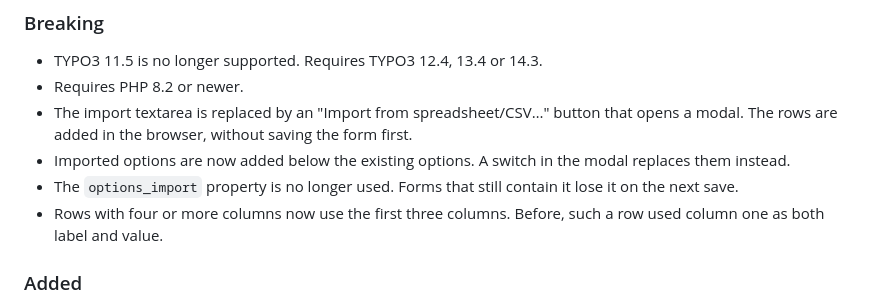
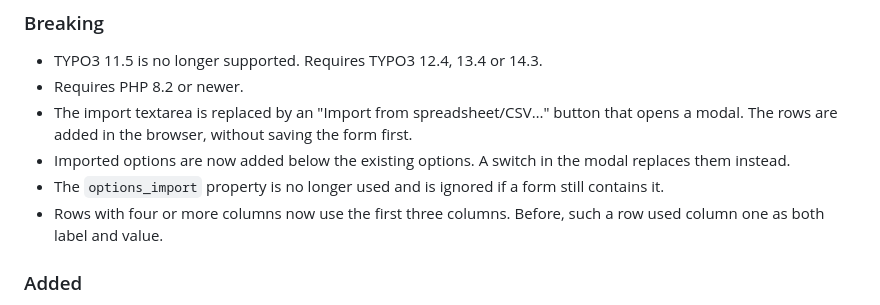
Before and after one commit to plan2net/form-options-csv, a Markdown page: CHANGELOG.md, the part around the change. GitHub-like rendering.

```diff
--- a/CHANGELOG.md
+++ b/CHANGELOG.md
@@ -8,7 +8,7 @@
 - Requires PHP 8.2 or newer.
 - The import textarea is replaced by an "Import from spreadsheet/CSV…" button that opens a modal. The rows are added in the browser, without saving the form first.
 - Imported options are now added below the existing options. A switch in the modal replaces them instead.
-- The `options_import` property is no longer used. Forms that still contain it lose it on the next save.
+- The `options_import` property is no longer used and is ignored if a form still contains it.
 - Rows with four or more columns now use the first three columns. Before, such a row used column one as both label and value.
 
 ### Added
```
Also changed, not shown: README.md (+10 -4 lines), Documentation/Images/backend_form_button.png (added), Documentation/Images/backend_form_import.png.
